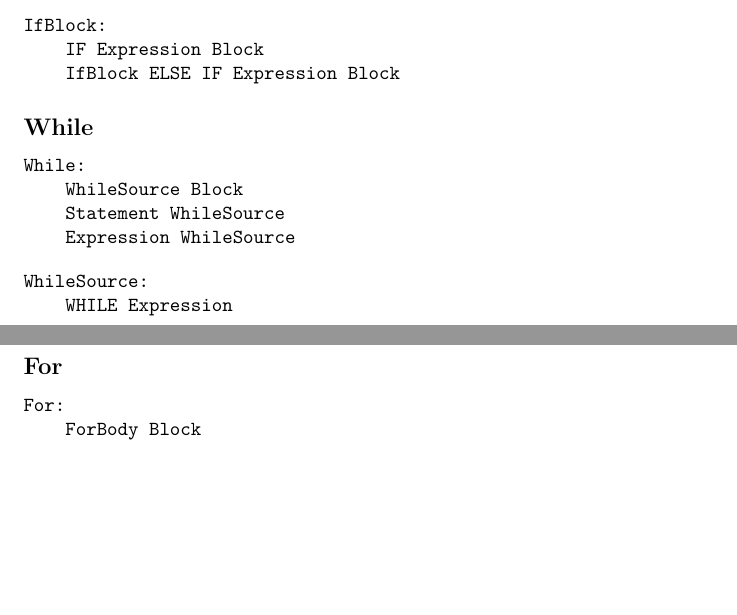
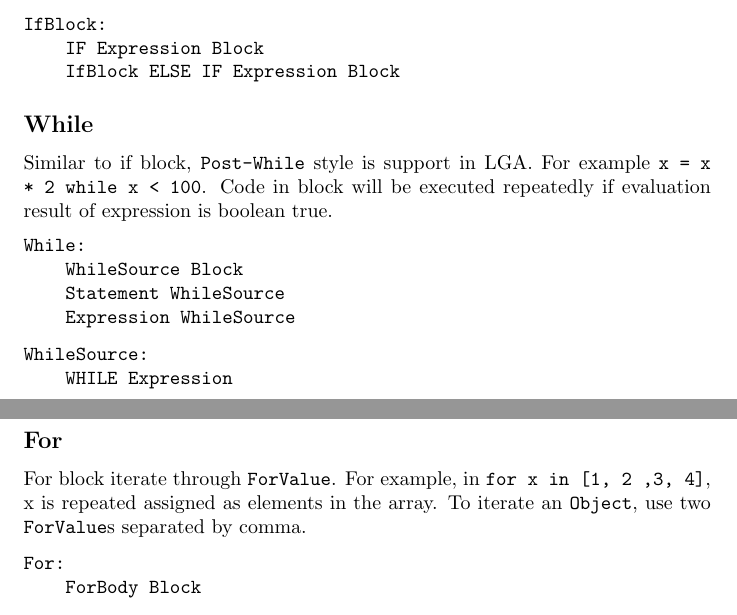
Before and after one commit to Bankq/LGA, a LaTeX document (docs/RM/rm.tex): two parts of pages 11 and 12 of 17, joined at a grey line, cut so that both start at the same text, the shorter picture padded with empty space. Compiled offline with pdfLaTeX.

Commit message:
Some description added in LRM control flow part

```diff
--- a/docs/RM/rm.tex
+++ b/docs/RM/rm.tex
@@ -268,6 +268,7 @@ IfBlock:
 \end{verbatim}
 
 \subsection{While}
+Similar to if block, \texttt{Post-While} style is support in LGA. For example \texttt{x = x * 2 while x < 100}. Code in block will be executed repeatedly if evaluation result of expression is boolean true.
 \begin{verbatim}
 While:
     WhileSource Block
@@ -282,6 +283,7 @@ WhileSource:
 
 
 \subsection{For}
+For block iterate through \texttt{ForValue}. For example, in \texttt{for x in [1, 2 ,3, 4]}, x is repeated assigned as elements in the array. To iterate an \texttt{Object}, use two \texttt{ForValue}s separated by comma.
 \begin{verbatim}
 For:
     ForBody Block
```
Also changed, not shown: docs/RM/rm.tex (2 more changed lines).
